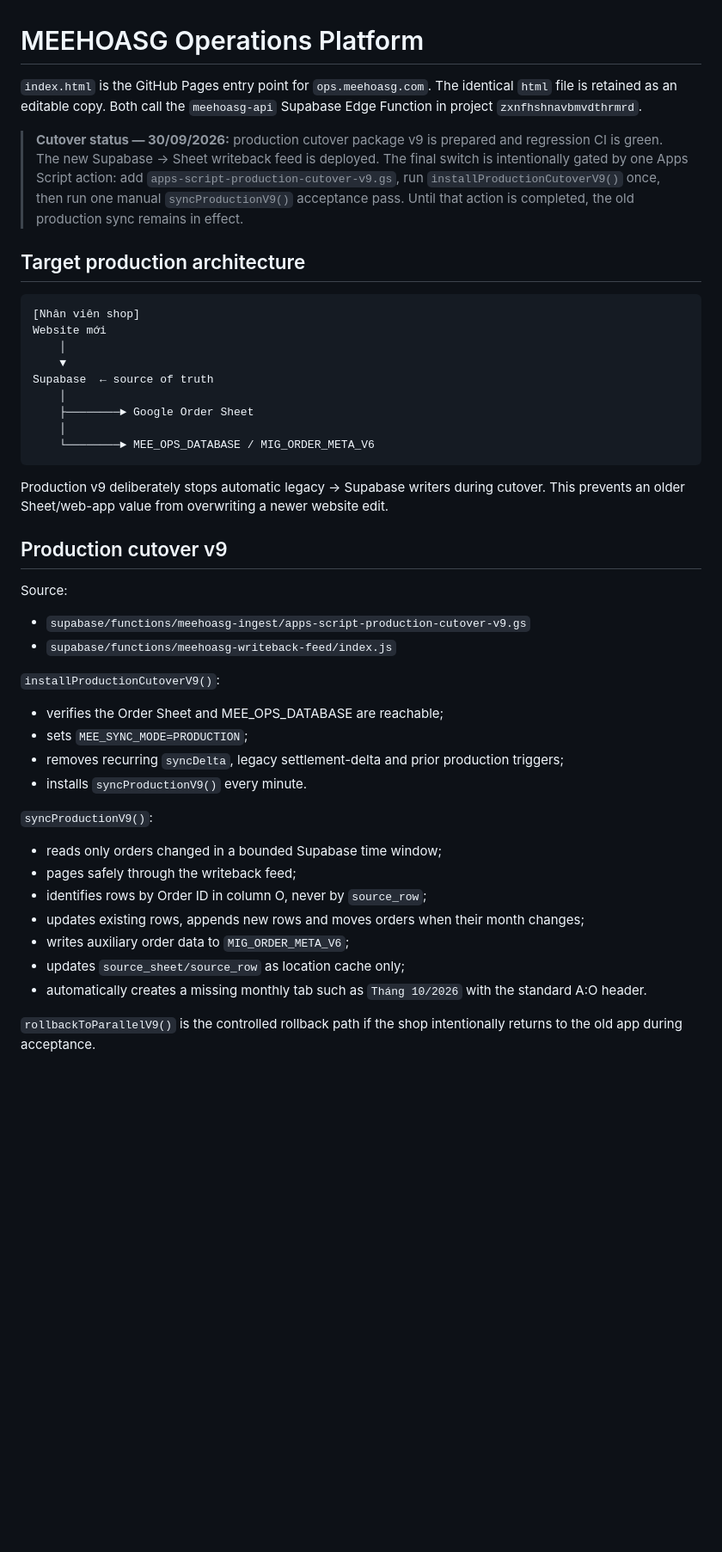
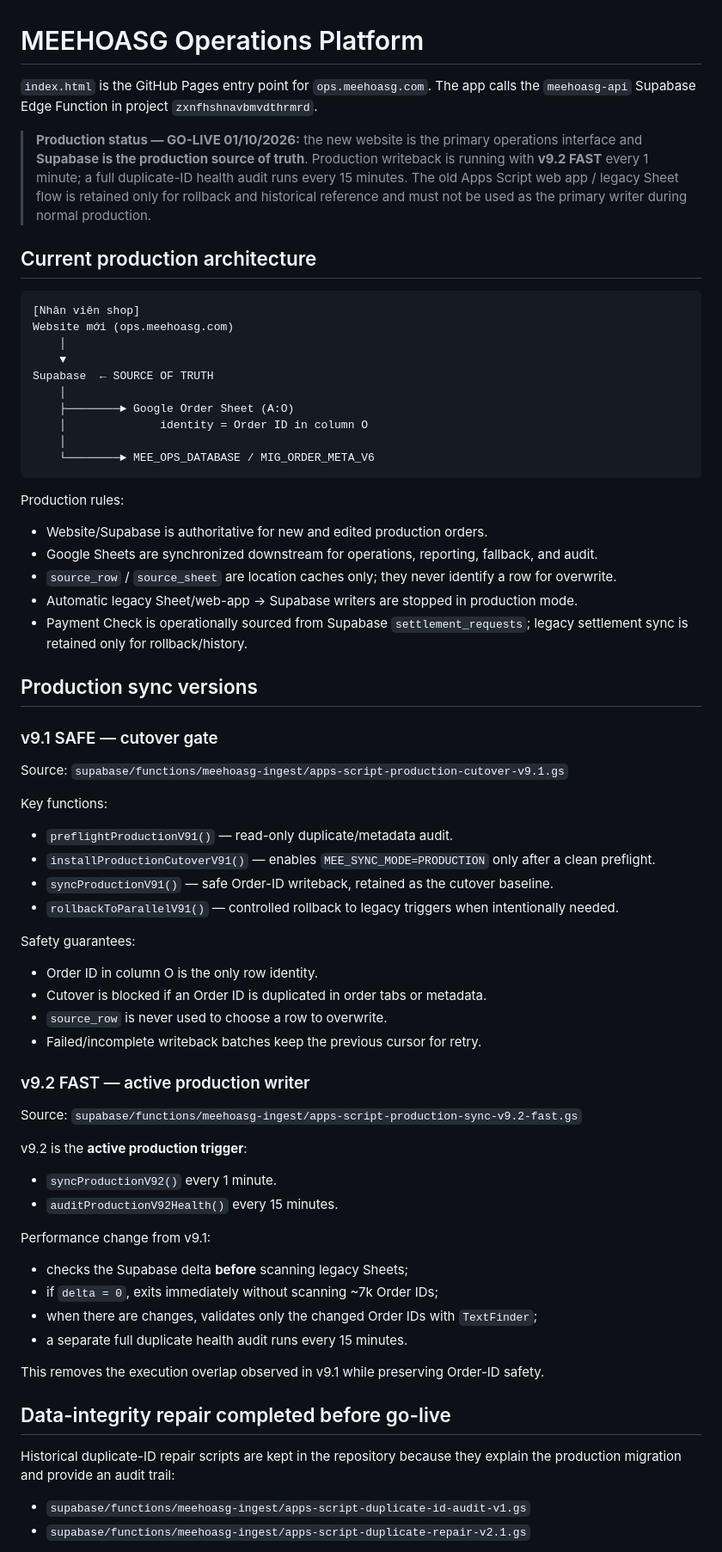
Before and after one commit to AlexT-tech98/meehoasg, a Markdown page: README.md, the part around one of its changes. Shown at 86% size. GitHub-like rendering; blank space fills up the shorter version.

Commit message:
docs: mark production go-live and v9.2 architecture

````diff
--- a/README.md
+++ b/README.md
@@ -1,44 +1,68 @@
 # MEEHOASG Operations Platform
 
-`index.html` is the GitHub Pages entry point for `ops.meehoasg.com`. The identical `html` file is retained as an editable copy. Both call the `meehoasg-api` Supabase Edge Function in project `zxnfhshnavbmvdthrmrd`.
+`index.html` is the GitHub Pages entry point for `ops.meehoasg.com`. The app calls the `meehoasg-api` Supabase Edge Function in project `zxnfhshnavbmvdthrmrd`.
 
-> **Cutover status — 30/09/2026:** production cutover package v9 is prepared and regression CI is green. The new Supabase → Sheet writeback feed is deployed. The final switch is intentionally gated by one Apps Script action: add `apps-script-production-cutover-v9.gs`, run `installProductionCutoverV9()` once, then run one manual `syncProductionV9()` acceptance pass. Until that action is completed, the old production sync remains in effect.
+> **Production status — GO-LIVE 01/10/2026:** the new website is the primary operations interface and **Supabase is the production source of truth**. Production writeback is running with **v9.2 FAST** every 1 minute; a full duplicate-ID health audit runs every 15 minutes. The old Apps Script web app / legacy Sheet flow is retained only for rollback and historical reference and must not be used as the primary writer during normal production.
 
-## Target production architecture
+## Current production architecture
 
 ```text
 [Nhân viên shop]
-Website mới
+Website mới (ops.meehoasg.com)
     │
     ▼
-Supabase  ← source of truth
+Supabase  ← SOURCE OF TRUTH
     │
-    ├────────► Google Order Sheet
+    ├────────► Google Order Sheet (A:O)
+    │              identity = Order ID in column O
     │
     └────────► MEE_OPS_DATABASE / MIG_ORDER_META_V6
 ```
 
-Production v9 deliberately stops automatic legacy → Supabase writers during cutover. This prevents an older Sheet/web-app value from overwriting a newer website edit.
+Production rules:
+- Website/Supabase is authoritative for new and edited production orders.
+- Google Sheets are synchronized downstream for operations, reporting, fallback, and audit.
+- `source_row` / `source_sheet` are location caches only; they never identify a row for overwrite.
+- Automatic legacy Sheet/web-app → Supabase writers are stopped in production mode.
+- Payment Check is operationally sourced from Supabase `settlement_requests`; legacy settlement sync is retained only for rollback/history.
 
-## Production cutover v9
+## Production sync versions
 
-Source:
-- `supabase/functions/meehoasg-ingest/apps-script-production-cutover-v9.gs`
-- `supabase/functions/meehoasg-writeback-feed/index.js`
+### v9.1 SAFE — cutover gate
 
-`installProductionCutoverV9()`:
-- verifies the Order Sheet and MEE_OPS_DATABASE are reachable;
-- sets `MEE_SYNC_MODE=PRODUCTION`;
-- removes recurring `syncDelta`, legacy settlement-delta and prior production triggers;
-- installs `syncProductionV9()` every minute.
+Source: `supabase/functions/meehoasg-ingest/apps-script-production-cutover-v9.1.gs`
 
-`syncProductionV9()`:
-- reads only orders changed in a bounded Supabase time window;
-- pages safely through the writeback feed;
-- identifies rows by Order ID in column O, never by `source_row`;
-- updates existing rows, appends new rows and moves orders when their month changes;
-- writes auxiliary order data to `MIG_ORDER_META_V6`;
-- updates `source_sheet/source_row` as location cache only;
-- automatically creates a missing monthly tab such as `Tháng 10/2026` with the standard A:O header.
+Key functions:
+- `preflightProductionV91()` — read-only duplicate/metadata audit.
+- `installProductionCutoverV91()` — enables `MEE_SYNC_MODE=PRODUCTION` only after a clean preflight.
+- `syncProductionV91()` — safe Order-ID writeback, retained as the cutover baseline.
+- `rollbackToParallelV91()` — controlled rollback to legacy triggers when intentionally needed.
 
-`rollbackToParallelV9()` is the controlled rollback path if the shop intentionally returns to the old app during acceptance.
+Safety guarantees:
+- Order ID in column O is the only row identity.
+- Cutover is blocked if an Order ID is duplicated in order tabs or metadata.
+- `source_row` is never used to choose a row to overwrite.
+- Failed/incomplete writeback batches keep the previous cursor for retry.
+
+### v9.2 FAST — active production writer
+
+Source: `supabase/functions/meehoasg-ingest/apps-script-production-sync-v9.2-fast.gs`
+
+v9.2 is the **active production trigger**:
+- `syncProductionV92()` every 1 minute.
+- `auditProductionV92Health()` every 15 minutes.
+
+Performance change from v9.1:
+- checks the Supabase delta **before** scanning legacy Sheets;
+- if `delta = 0`, exits immediately without scanning ~7k Order IDs;
+- when there are changes, validates only the changed Order IDs with `TextFinder`;
+- a separate full duplicate health audit runs every 15 minutes.
+
+This removes the execution overlap observed in v9.1 while preserving Order-ID safety.
+
+## Data-integrity repair completed before go-live
+
+Historical duplicate-ID repair scripts are kept in the repository because they explain the production migration and provide an audit trail:
+- `supabase/functions/meehoasg-ingest/apps-script-duplicate-id-audit-v1.gs`
+- `supabase/functions/meehoasg-ingest/apps-script-duplicate-repair-v2.1.gs`
+
````
Also changed, not shown: other parts of README.md (+56 -14 lines).
